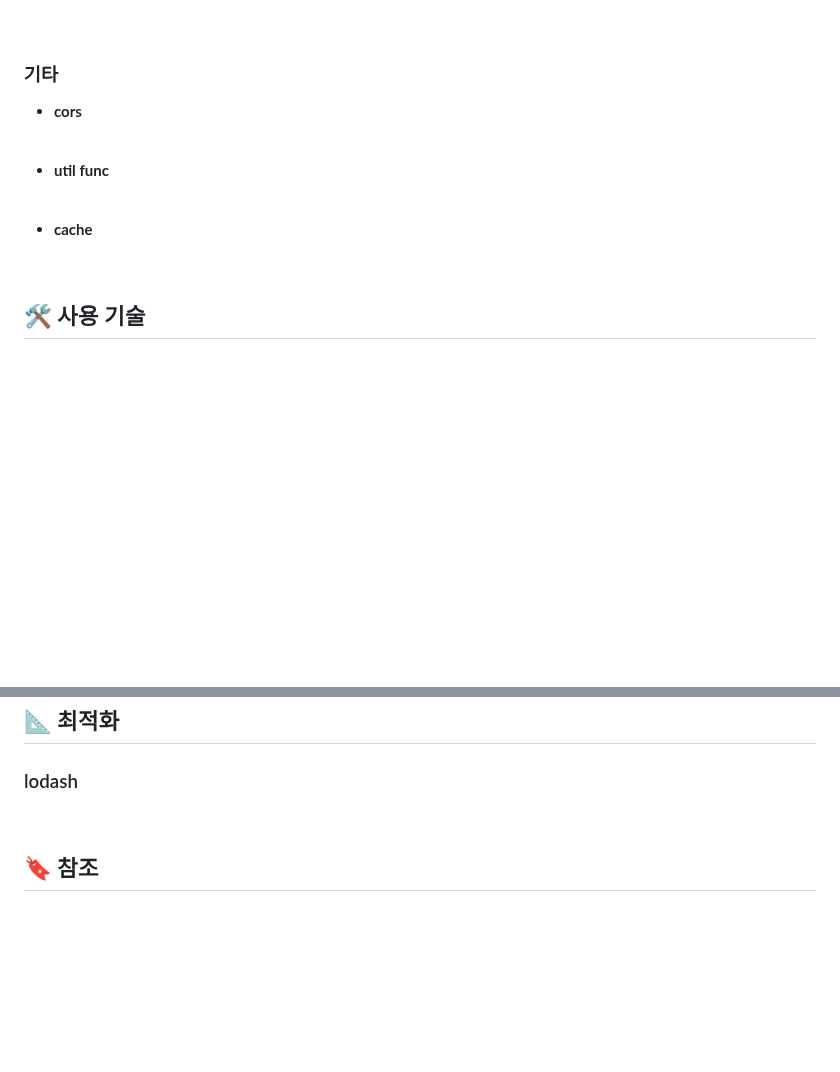
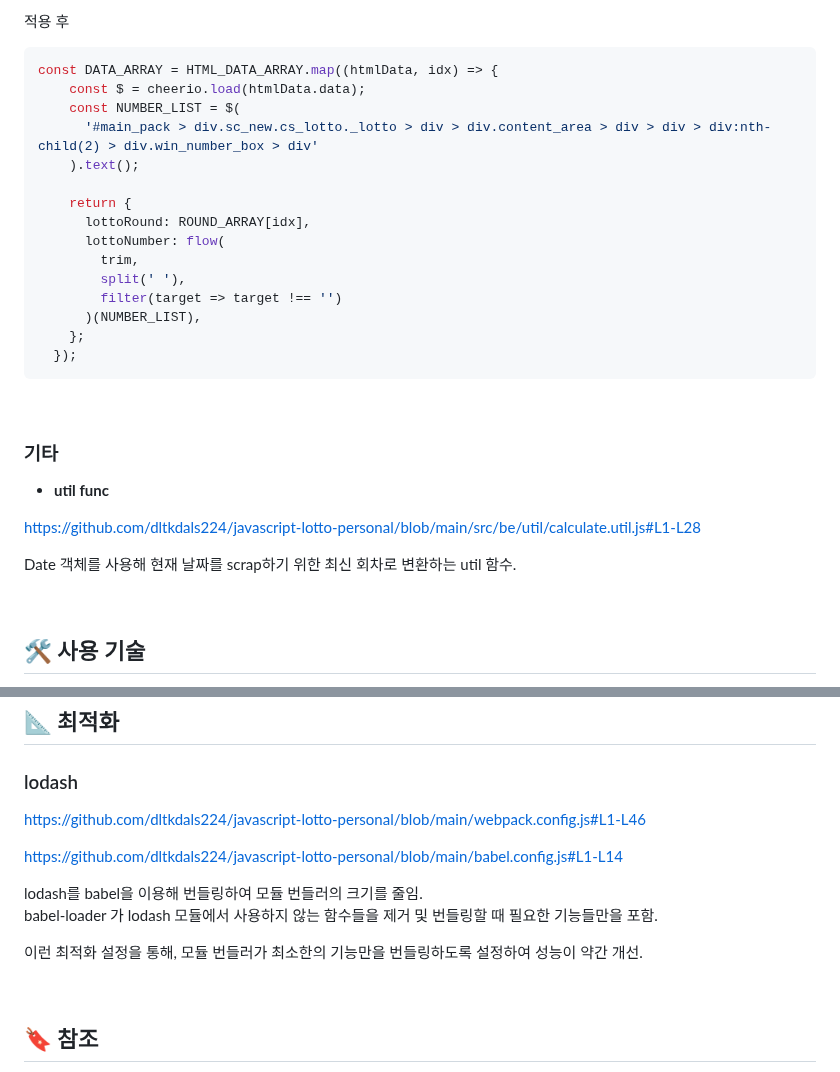
Before and after one commit to dltkdals224/javascript-lotto-personal, a Markdown page: README.md, 2 parts joined by grey strips. GitHub-like rendering; blank space fills up the shorter version.

````diff
--- a/README.md
+++ b/README.md
@@ -65,16 +147,31 @@
+적용 후
+```javascript
+const DATA_ARRAY = HTML_DATA_ARRAY.map((htmlData, idx) => {
+    const $ = cheerio.load(htmlData.data);
+    const NUMBER_LIST = $(
+      '#main_pack > div.sc_new.cs_lotto._lotto > div > div.content_area > div > div > div:nth-child(2) > div.win_number_box > div'
+    ).text();
+
+    return {
+      lottoRound: ROUND_ARRAY[idx],
+      lottoNumber: flow(
+        trim,
+        split(' '),
+        filter(target => target !== '')
+      )(NUMBER_LIST),
+    };
+  });
+```
+
 <br/>
 
 ### 기타
 
-- **cors**
-
-<br/>
-
 - **util func**
 
-<br/>
+https://github.com/dltkdals224/javascript-lotto-personal/blob/main/src/be/util/calculate.util.js#L1-L28
 
-- **cache**
+Date 객체를 사용해 현재 날짜를 scrap하기 위한 최신 회차로 변환하는 util 함수.
 
 <br/>
 
@@ -135,6 +232,15 @@
 
 ### lodash
 
+https://github.com/dltkdals224/javascript-lotto-personal/blob/main/webpack.config.js#L1-L46
+
+https://github.com/dltkdals224/javascript-lotto-personal/blob/main/babel.config.js#L1-L14
+
+lodash를 babel을 이용해 번들링하여 모듈 번들러의 크기를 줄임. <br/>
+babel-loader 가 lodash 모듈에서 사용하지 않는 함수들을 제거 및 번들링할 때 필요한 기능들만을 포함.
+
+이런 최적화 설정을 통해, 모듈 번들러가 최소한의 기능만을 번들링하도록 설정하여 성능이 약간 개선.
+
 <br/>
 
 ## 🔖 참조
````
Also changed, not shown: other parts of README.md (+82 -0 lines).
